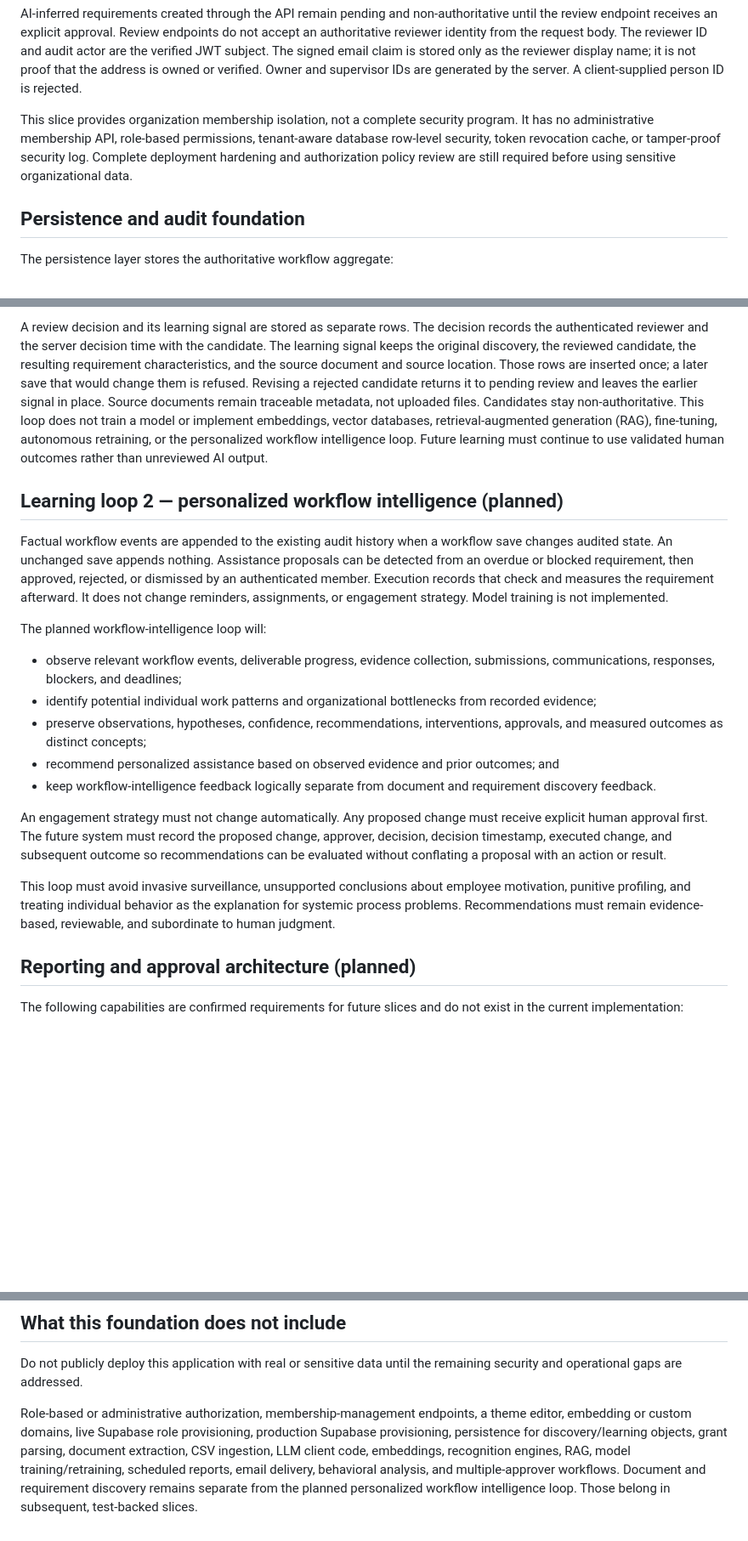
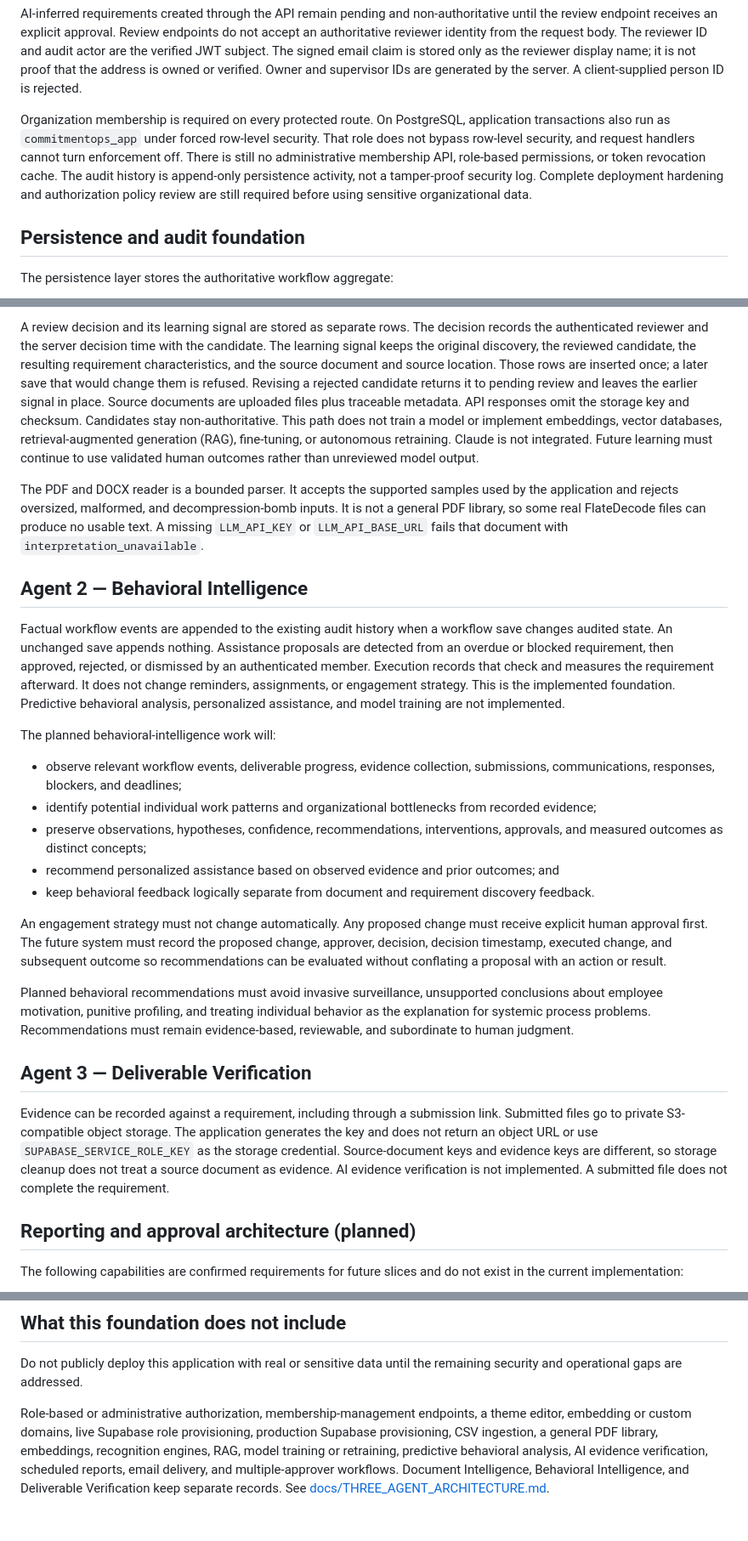
Before and after one commit to Lyn-Parrilla/Commitment-Ops, a Markdown page: README.md, 3 parts joined by grey strips. Shown at 85% size. GitHub-like rendering; blank space fills up the shorter version.

Commit message:
docs: document three-agent architecture

```diff
--- a/README.md
+++ b/README.md
@@ -112,11 +120,14 @@ The signed email claim is stored only as the reviewer display name; it is not
 proof that the address is owned or verified. Owner and supervisor IDs are
 generated by the server. A client-supplied person ID is rejected.
 
-This slice provides organization membership isolation, not a complete security
-program. It has no administrative membership API, role-based permissions,
-tenant-aware database row-level security, token revocation cache, or
-tamper-proof security log. Complete deployment hardening and authorization
-policy review are still required before using sensitive organizational data.
+Organization membership is required on every protected route. On PostgreSQL,
+application transactions also run as `commitmentops_app` under forced
+row-level security. That role does not bypass row-level security, and request
+handlers cannot turn enforcement off. There is still no administrative
+membership API, role-based permissions, or token revocation cache. The audit
+history is append-only persistence activity, not a tamper-proof security log.
+Complete deployment hardening and authorization policy review are still
+required before using sensitive organizational data.
 
 ## Persistence and audit foundation
 
@@ -355,24 +369,32 @@ the candidate. The learning signal keeps the original discovery, the reviewed
 candidate, the resulting requirement characteristics, and the source document
 and source location. Those rows are inserted once; a later save that would
 change them is refused. Revising a rejected candidate returns it to pending
-review and leaves the earlier signal in place. Source documents remain
-traceable metadata, not uploaded files. Candidates stay non-authoritative.
-This loop does not train a model or implement embeddings, vector databases,
-retrieval-augmented generation (RAG), fine-tuning, autonomous retraining, or
-the personalized workflow intelligence loop. Future learning must continue to
-use validated human outcomes rather than unreviewed AI output.
+review and leaves the earlier signal in place. Source documents are uploaded
+files plus traceable metadata. API responses omit the storage key and checksum.
+Candidates stay non-authoritative. This path does not train a model or
+implement embeddings, vector databases, retrieval-augmented generation (RAG),
+fine-tuning, or autonomous retraining. Claude is not integrated. Future
+learning must continue to use validated human outcomes rather than unreviewed
+model output.
 
-## Learning loop 2 — personalized workflow intelligence (planned)
+The PDF and DOCX reader is a bounded parser. It accepts the supported samples
+used by the application and rejects oversized, malformed, and decompression-bomb
+inputs. It is not a general PDF library, so some real FlateDecode files can
+produce no usable text. A missing `LLM_API_KEY` or `LLM_API_BASE_URL` fails
+that document with `interpretation_unavailable`.
+
+## Agent 2 — Behavioral Intelligence
 
 Factual workflow events are appended to the existing audit history when a
 workflow save changes audited state. An unchanged save appends nothing.
-Assistance proposals can be detected from an overdue or blocked requirement,
-then approved, rejected, or dismissed by an authenticated member. Execution
-records that check and measures the requirement afterward. It does not change
-reminders, assignments, or engagement strategy. Model training is not
-implemented.
+Assistance proposals are detected from an overdue or blocked requirement, then
+approved, rejected, or dismissed by an authenticated member. Execution records
+that check and measures the requirement afterward. It does not change
+reminders, assignments, or engagement strategy. This is the implemented
+foundation. Predictive behavioral analysis, personalized assistance, and model
+training are not implemented.
 
-The planned workflow-intelligence loop will:
+The planned behavioral-intelligence work will:
 
 - observe relevant workflow events, deliverable progress, evidence collection,
   submissions, communications, responses, blockers, and deadlines;
@@ -382,8 +404,8 @@ The planned workflow-intelligence loop will:
   interventions, approvals, and measured outcomes as distinct concepts;
 - recommend personalized assistance based on observed evidence and prior
   outcomes; and
-- keep workflow-intelligence feedback logically separate from document and
-  requirement discovery feedback.
+- keep behavioral feedback logically separate from document and requirement
+  discovery feedback.
 
 An engagement strategy must not change automatically. Any proposed change must
 receive explicit human approval first. The future system must record the
@@ -391,10 +413,21 @@ proposed change, approver, decision, decision timestamp, executed change, and
 subsequent outcome so recommendations can be evaluated without conflating a
 proposal with an action or result.
 
-This loop must avoid invasive surveillance, unsupported conclusions about
-employee motivation, punitive profiling, and treating individual behavior as
-the explanation for systemic process problems. Recommendations must remain
-evidence-based, reviewable, and subordinate to human judgment.
+Planned behavioral recommendations must avoid invasive surveillance,
+unsupported conclusions about employee motivation, punitive profiling, and
+treating individual behavior as the explanation for systemic process problems.
+Recommendations must remain evidence-based, reviewable, and subordinate to
+human judgment.
+
+## Agent 3 — Deliverable Verification
+
+Evidence can be recorded against a requirement, including through a submission
+link. Submitted files go to private S3-compatible object storage. The
+application generates the key and does not return an object URL or use
+`SUPABASE_SERVICE_ROLE_KEY` as the storage credential. Source-document keys
+and evidence keys are different, so storage cleanup does not treat a source
+document as evidence. AI evidence verification is not implemented. A submitted
+file does not complete the requirement.
 
 ## Reporting and approval architecture (planned)
 
@@ -670,9 +706,9 @@ remaining security and operational gaps are addressed.
 
 Role-based or administrative authorization, membership-management endpoints,
 a theme editor, embedding or custom domains, live Supabase role provisioning,
-production Supabase provisioning, persistence for discovery/learning objects,
-grant parsing, document extraction, CSV ingestion, LLM client code, embeddings,
-recognition engines, RAG, model training/retraining, scheduled reports, email
-delivery, behavioral analysis, and multiple-approver workflows. Document and
-requirement discovery remains separate from the planned personalized workflow
-intelligence loop. Those belong in subsequent, test-backed slices.
+production Supabase provisioning, CSV ingestion, a general PDF library,
+embeddings, recognition engines, RAG, model training or retraining, predictive
+behavioral analysis, AI evidence verification, scheduled reports, email
+delivery, and multiple-approver workflows. Document Intelligence, Behavioral
+Intelligence, and Deliverable Verification keep separate records. See
+[docs/THREE_AGENT_ARCHITECTURE.md](docs/THREE_AGENT_ARCHITECTURE.md).
```
Also changed, not shown: other parts of README.md (+33 -19 lines), docs/THREE_AGENT_ARCHITECTURE.md (added, +116 -0 lines).
